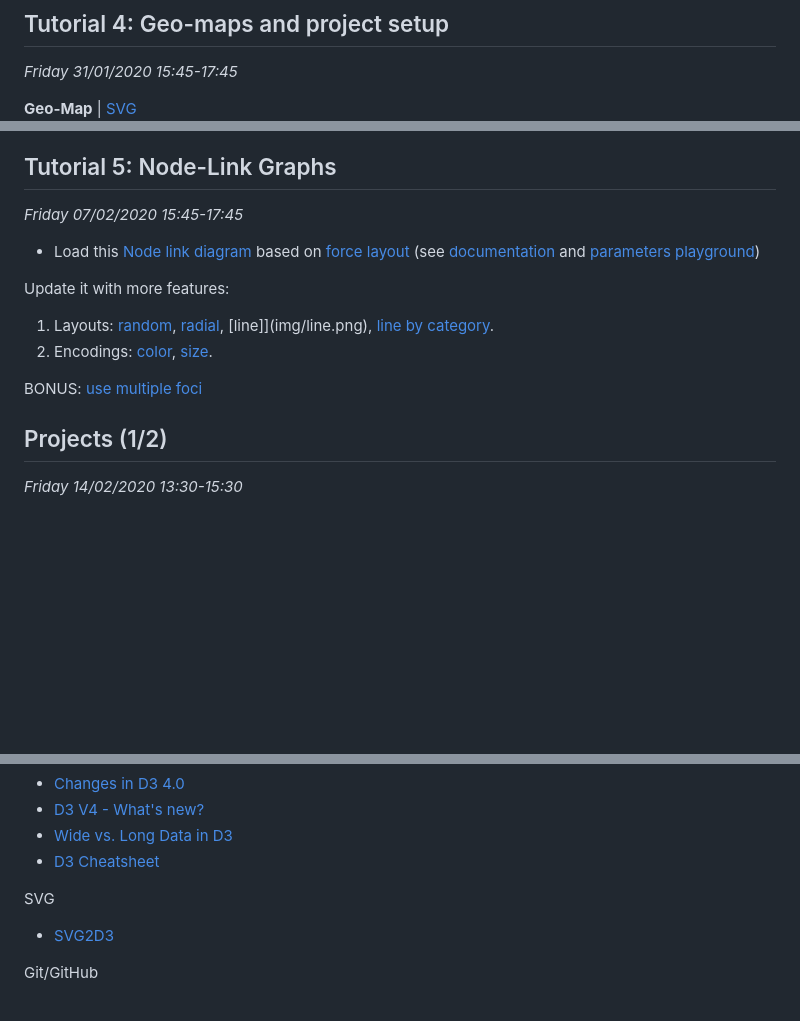
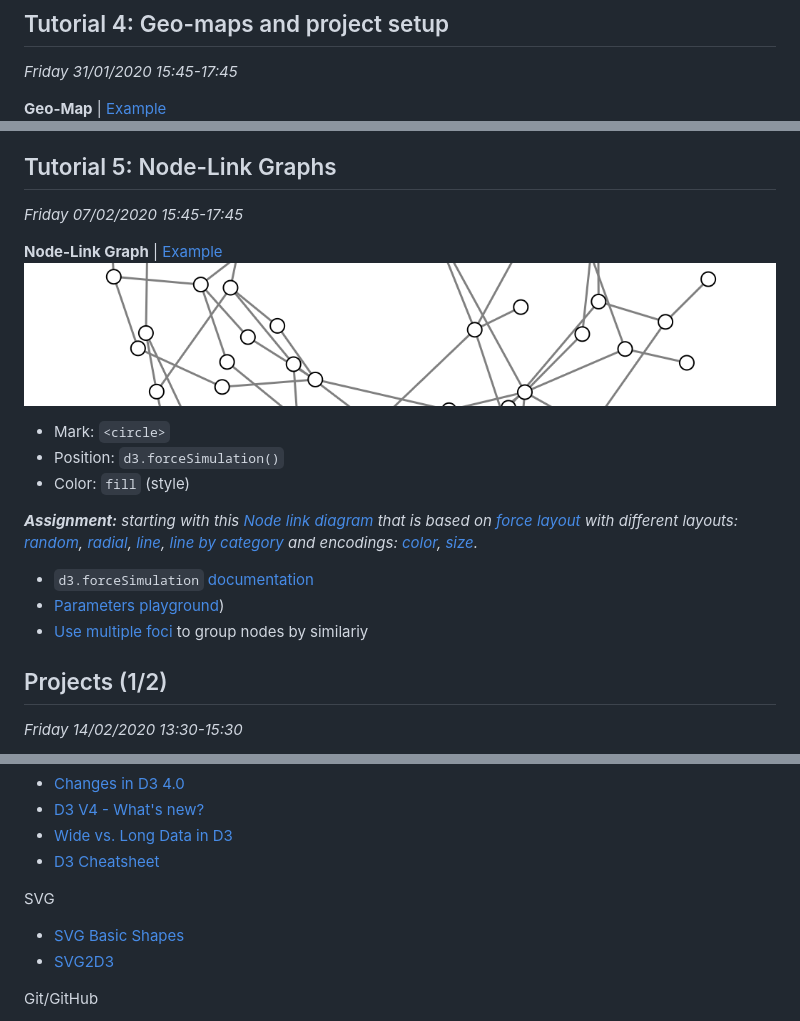
Before and after one commit to LyonDataViz/MOS5.5-Dataviz, a Markdown page: README.md, 3 parts joined by grey strips. Rendered like a GitHub page; pictures changed too: img/node-link.png (added); blank space fills up the shorter version.

Commit message:
node-link example

```diff
--- a/README.md
+++ b/README.md
@@ -419,7 +419,7 @@ var data = d3.range(m).map(function() {
 ## Tutorial 4: Geo-maps and project setup
 *Friday 31/01/2020 15:45-17:45*
 
-**Geo-Map** | [SVG](https://blockbuilder.org/romsson/a4df41c5b46da7a0635c7cf393df96e3)
+**Geo-Map** | [Example](https://blockbuilder.org/romsson/a4df41c5b46da7a0635c7cf393df96e3)
 <img src="img/geo-map.png" style="height: 50px">
 
 * Mark: `<path>` + `d3.geoPath()`
@@ -462,17 +463,22 @@ At the end of the tutorial:
 ## Tutorial 5: Node-Link Graphs
 *Friday 07/02/2020 15:45-17:45*
 
-* Load this [Node link diagram](https://blockbuilder.org/romsson/613e64af0ea1fb1567aeac5d29e9ac35) based on [force layout](img/force.png) (see [documentation](https://github.com/d3/d3-force) and [parameters playground](https://bl.ocks.org/steveharoz/8c3e2524079a8c440df60c1ab72b5d03))
 
-Update it with more features:
+**Node-Link Graph** | [Example](https://blockbuilder.org/romsson/613e64af0ea1fb1567aeac5d29e9ac35)
+<img src="img/node-link.png" style="height: 50px">
 
-1. Layouts: [random](img/random.png), [radial](img/radial.png), [line]](img/line.png), [line by category](img/line-cat.png).
-2. Encodings: [color](img/color.png), [size](img/size.png).
+* Mark: `<circle>`
+* Position: `d3.forceSimulation()`
+* Color: `fill` (style)
 
-BONUS: [use multiple foci](http://bl.ocks.org/Kuerzibe/d2e79e28c5591a7e4552b6f9433ebe40)
+***Assignment:** starting with this [Node link diagram](https://blockbuilder.org/romsson/613e64af0ea1fb1567aeac5d29e9ac35) that is based on [force layout](img/force.png) with different layouts: [random](img/random.png), [radial](img/radial.png), [line](img/line.png), [line by category](img/line-cat.png) and encodings: [color](img/color.png), [size](img/size.png).*
+
+* `d3.forceSimulation` [documentation](https://github.com/d3/d3-force)
+* [Parameters playground](https://bl.ocks.org/steveharoz/8c3e2524079a8c440df60c1ab72b5d03))
+* [Use multiple foci](http://bl.ocks.org/Kuerzibe/d2e79e28c5591a7e4552b6f9433ebe40) to group nodes by similariy
 
 <!--
-[Interactive layout](https://blockbuilder.org/romsson/737693bfe28fb0e8e4d2a4dc55ffd846)
+[SOLUTION](https://blockbuilder.org/romsson/737693bfe28fb0e8e4d2a4dc55ffd846)
 -->
 
 ## Projects (1/2)
@@ -542,6 +548,7 @@ D3.js
 
 SVG
 
+* [SVG Basic Shapes](https://developer.mozilla.org/en-US/docs/Web/SVG/Tutorial/Basic_Shapes)
 * [SVG2D3](http://billautomata.github.io/svg2d3/)
 
 Git/GitHub
```
Also changed, not shown: other parts of README.md (+2 -1 lines).
